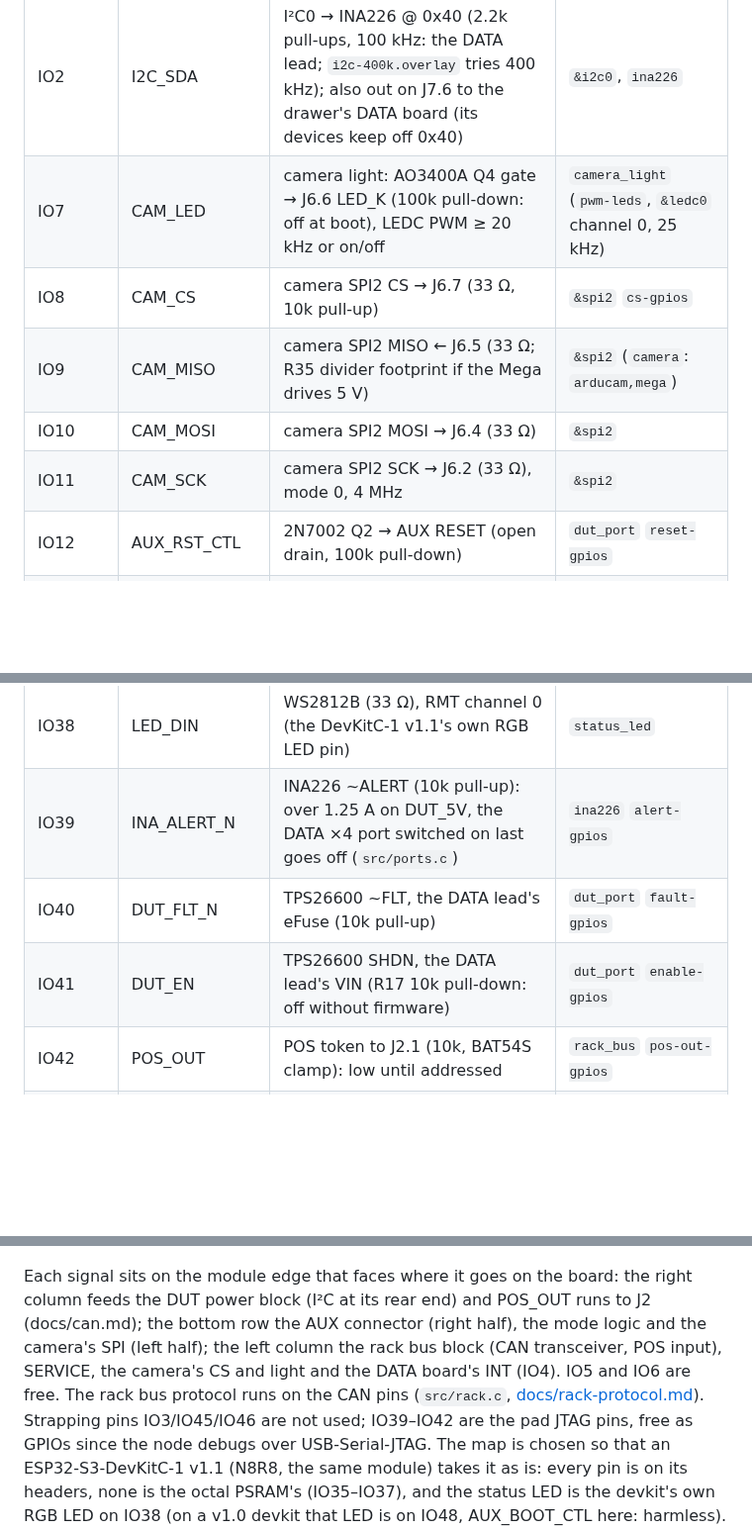
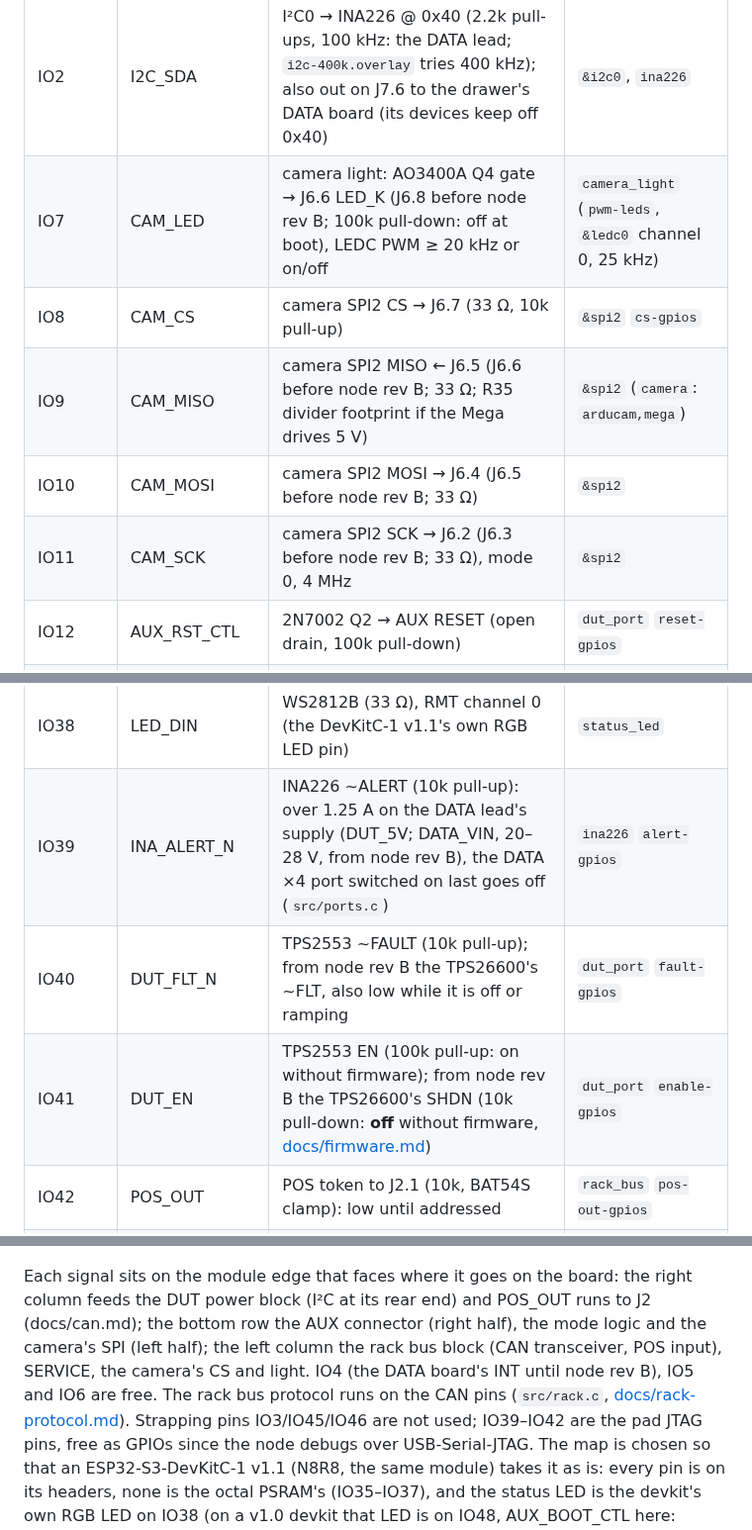
Before and after one commit to kartben/hw-testing-rack, a Markdown page: firmware/README.md, 3 parts joined by grey strips. Shown at 99% size. GitHub-like rendering; blank space fills up the shorter version.

```diff
--- a/firmware/README.md
+++ b/firmware/README.md
@@ -713,11 +713,11 @@ lead lost its INT (map B), and the node polls the DATA board over I²C.
 | IO0 | BOOT | SW2 BOOT button (strapping pin, 10k pull-up); input once booted | `boot_button` (`sw0`), `gpio-keys` |
 | IO1 | I2C_SCL | I²C0; also out on J7.7 to the drawer's DATA board | `&i2c0` |
 | IO2 | I2C_SDA | I²C0 → INA226 @ 0x40 (2.2k pull-ups, 100 kHz: the DATA lead; `i2c-400k.overlay` tries 400 kHz); also out on J7.6 to the drawer's DATA board (its devices keep off 0x40) | `&i2c0`, `ina226` |
-| IO7 | CAM_LED | camera light: AO3400A Q4 gate → J6.6 LED_K (100k pull-down: off at boot), LEDC PWM ≥ 20 kHz or on/off | `camera_light` (`pwm-leds`, `&ledc0` channel 0, 25 kHz) |
+| IO7 | CAM_LED | camera light: AO3400A Q4 gate → J6.6 LED_K (J6.8 before node rev B; 100k pull-down: off at boot), LEDC PWM ≥ 20 kHz or on/off | `camera_light` (`pwm-leds`, `&ledc0` channel 0, 25 kHz) |
 | IO8 | CAM_CS | camera SPI2 CS → J6.7 (33 Ω, 10k pull-up) | `&spi2` `cs-gpios` |
-| IO9 | CAM_MISO | camera SPI2 MISO ← J6.5 (33 Ω; R35 divider footprint if the Mega drives 5 V) | `&spi2` (`camera`: `arducam,mega`) |
-| IO10 | CAM_MOSI | camera SPI2 MOSI → J6.4 (33 Ω) | `&spi2` |
-| IO11 | CAM_SCK | camera SPI2 SCK → J6.2 (33 Ω), mode 0, 4 MHz | `&spi2` |
+| IO9 | CAM_MISO | camera SPI2 MISO ← J6.5 (J6.6 before node rev B; 33 Ω; R35 divider footprint if the Mega drives 5 V) | `&spi2` (`camera`: `arducam,mega`) |
+| IO10 | CAM_MOSI | camera SPI2 MOSI → J6.4 (J6.5 before node rev B; 33 Ω) | `&spi2` |
+| IO11 | CAM_SCK | camera SPI2 SCK → J6.2 (J6.3 before node rev B; 33 Ω), mode 0, 4 MHz | `&spi2` |
 | IO12 | AUX_RST_CTL | 2N7002 Q2 → AUX RESET (open drain, 100k pull-down) | `dut_port` `reset-gpios` |
 | IO13 | PC_DET | front port VBUS via 10k/20k: laptop plugged | `usb_mux` `pc-detect-gpios` |
 | IO14 | MUX_FORCE_PC | OR gate → MUX_DUT SEL: force classic (100k pull-down) | `usb_mux` `force-pc-gpios` |
@@ -729,9 +729,9 @@ lead lost its INT (map B), and the node polls the DATA board over I²C.
 | IO20 | ESP_DP | USB D+ | `zephyr_uhc0: &usb_otg` |
 | IO21 | AUX_RX | UART1 RX ← AUX pin 4 (1k) | `&uart1` |
 | IO38 | LED_DIN | WS2812B (33 Ω), RMT channel 0 (the DevKitC-1 v1.1's own RGB LED pin) | `status_led` |
-| IO39 | INA_ALERT_N | INA226 ~ALERT (10k pull-up): over 1.25 A on DUT_5V, the DATA ×4 port switched on last goes off (`src/ports.c`) | `ina226` `alert-gpios` |
-| IO40 | DUT_FLT_N | TPS26600 ~FLT, the DATA lead's eFuse (10k pull-up) | `dut_port` `fault-gpios` |
-| IO41 | DUT_EN | TPS26600 SHDN, the DATA lead's VIN (R17 10k pull-down: off without firmware) | `dut_port` `enable-gpios` |
+| IO39 | INA_ALERT_N | INA226 ~ALERT (10k pull-up): over 1.25 A on the DATA lead's supply (DUT_5V; DATA_VIN, 20–28 V, from node rev B), the DATA ×4 port switched on last goes off (`src/ports.c`) | `ina226` `alert-gpios` |
+| IO40 | DUT_FLT_N | TPS2553 ~FAULT (10k pull-up); from node rev B the TPS26600's ~FLT, also low while it is off or ramping | `dut_port` `fault-gpios` |
+| IO41 | DUT_EN | TPS2553 EN (100k pull-up: on without firmware); from node rev B the TPS26600's SHDN (10k pull-down: **off** without firmware, [docs/firmware.md](../docs/firmware.md#the-data-leads-power-on-rule-node-rev-b)) | `dut_port` `enable-gpios` |
 | IO42 | POS_OUT | POS token to J2.1 (10k, BAT54S clamp): low until addressed | `rack_bus` `pos-out-gpios` |
 | IO47 | AUX_TX | UART1 TX → AUX pin 3 (1k) | `&uart1` (`dut_port` `uart`) |
 | IO48 | AUX_BOOT_CTL | 2N7002 Q3 → AUX BOOT (open drain, 100k pull-down) | `dut_port` `boot-gpios` |
@@ -742,8 +742,8 @@ lead lost its INT (map B), and the node polls the DATA board over I²C.
 Each signal sits on the module edge that faces where it goes on the board: the right column feeds
 the DUT power block (I²C at its rear end) and POS_OUT runs to J2 (docs/can.md); the bottom row the
 AUX connector (right half), the mode logic and the camera's SPI (left half); the left column the
-rack bus block (CAN transceiver, POS input), SERVICE, the camera's CS and light and the DATA
-board's INT (IO4).  IO5 and IO6 are free.  The rack bus protocol runs on the CAN pins (`src/rack.c`, [docs/rack-protocol.md](../docs/rack-protocol.md)).
+rack bus block (CAN transceiver, POS input), SERVICE, the camera's CS and light.  IO4 (the DATA
+board's INT until node rev B), IO5 and IO6 are free.  The rack bus protocol runs on the CAN pins (`src/rack.c`, [docs/rack-protocol.md](../docs/rack-protocol.md)).
 Strapping pins IO3/IO45/IO46 are not used; IO39–IO42 are the pad JTAG pins, free as GPIOs since
 the node debugs over USB-Serial-JTAG.  The map is chosen so that an ESP32-S3-DevKitC-1 v1.1
 (N8R8, the same module) takes it as is: every pin is on its headers, none is the octal PSRAM's
```
Also changed, not shown: docs/firmware.md (+32 -1 lines), docs/multi-dut-node.md (+4 -0 lines).
